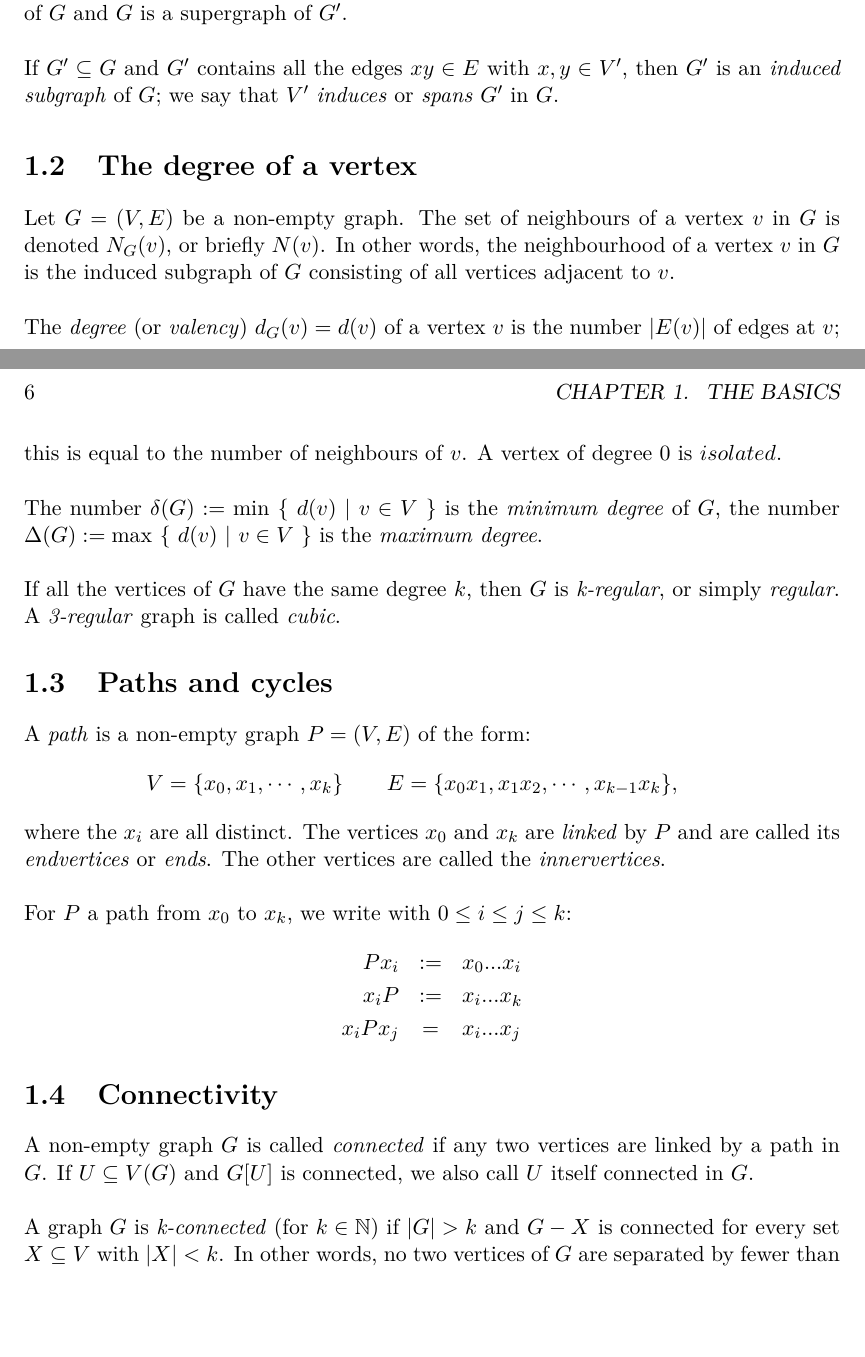
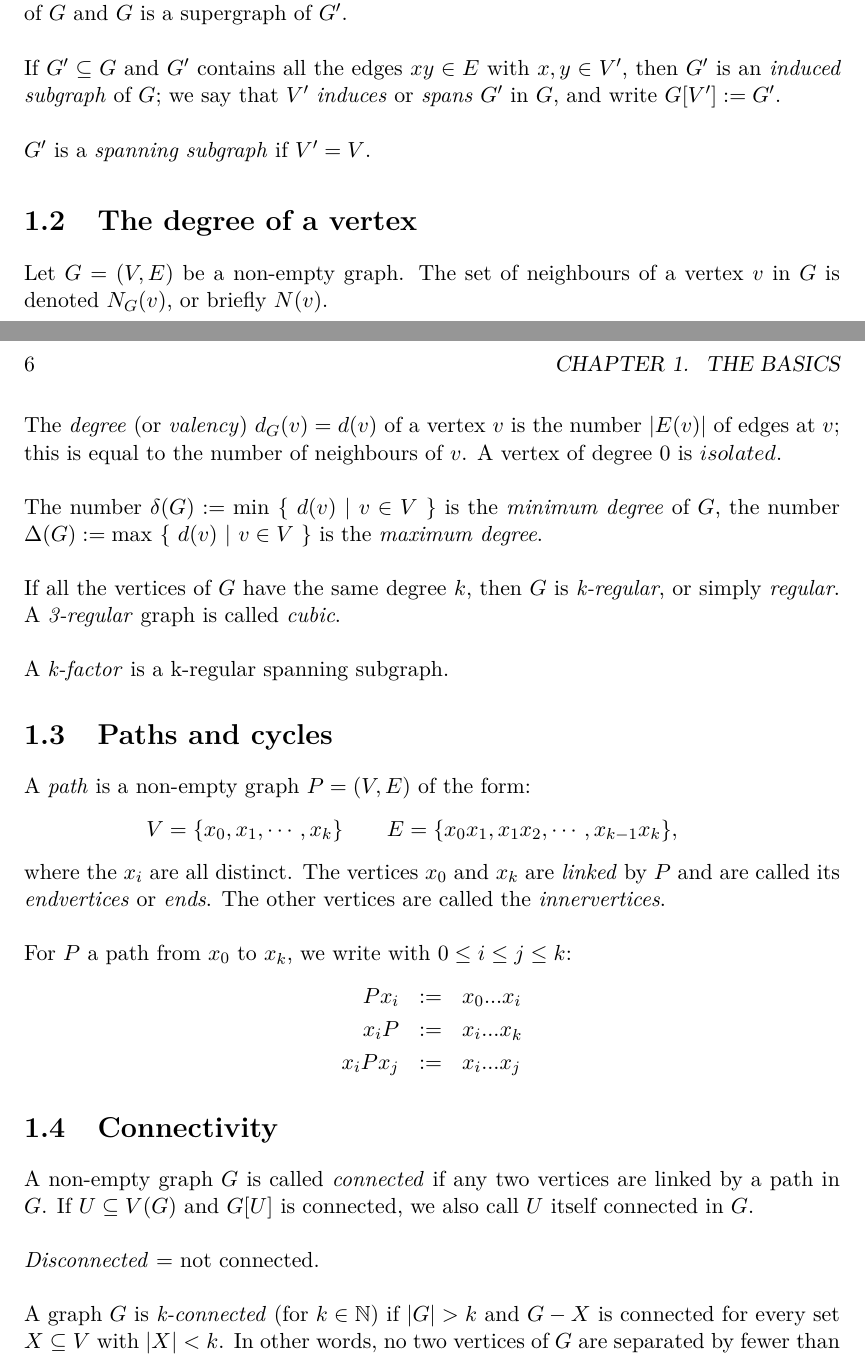
Before and after one commit to charleshamesse/INFOF521-GraphTheory, a LaTeX thesis (INFO-F521.tex, which reads chapter1.tex): two parts of pages 5 and 6 of 32, joined at a grey line, cut so that both start at the same text, the shorter picture padded with empty space. Compiled offline with pdfLaTeX.

Commit message:
Some precisions in chapter 1.

```diff
--- a/chapter1.tex
+++ b/chapter1.tex
@@ -11,16 +11,21 @@
 
 		We set $G \cup G' := (V \cup V', E \cup E')$, the intersection is defined similarly with $\cap$. If $G \cap G' = \emptyset$, then $G$ and $G'$ are \textit{disjoint}. If $V' \subseteq V$ and $E' \subseteq E$, then $G'$ is a \textit{subgraph} of $G$ and $G$ is a supergraph of $G'$.\\
 
-		If $G' \subseteq G$ and $G'$ contains all the edges $xy \in E$ with $x, y \in V'$, then $G'$ is an \textit{induced subgraph} of $G$; we say that $V'$ \textit{induces} or \textit{spans} $G'$ in $G$.
+		If $G' \subseteq G$ and $G'$ contains all the edges $xy \in E$ with $x, y \in V'$, then $G'$ is an \textit{induced subgraph} of $G$; we say that $V'$ \textit{induces} or \textit{spans} $G'$ in $G$,
+                and write $G[V'] := G'$.\\
+
+                $G'$ is a \textit{spanning subgraph} if $V' = V$.
 
 	\section{The degree of a vertex}
-		Let $G = (V, E)$ be a non-empty graph. The set of neighbours of a vertex $v$ in $G$ is denoted $N_G (v)$, or briefly $N(v)$. In other words, the neighbourhood of a vertex $v$ in $G$ is the induced subgraph of $G$ consisting of all vertices adjacent to $v$. \\
+		Let $G = (V, E)$ be a non-empty graph. The set of neighbours of a vertex $v$ in $G$ is denoted $N_G (v)$, or briefly $N(v)$.\\
 
 		The \textit{degree} (or \textit{valency}) $d_G (v) = d(v)$ of a vertex $v$ is the number $|E(v)|$ of edges at $v$; this is equal to the number of neighbours of $v$. A vertex of degree 0 is $isolated$. \\
 
 		The number $\delta(G) := \min~ \{~ d(v) ~| ~v \in V ~\}$ is the \textit{minimum degree} of $G$, the number $\Delta(G) := \max ~\{~ d(v) ~|~ v \in V ~\}$ is the \textit{maximum degree}.\\
 
-		If all the vertices of $G$ have the same degree $k$, then $G$ is \textit{k-regular}, or simply \textit{regular}. A \textit{3-regular} graph is called \textit{cubic}.
+		If all the vertices of $G$ have the same degree $k$, then $G$ is \textit{k-regular}, or simply \textit{regular}. A \textit{3-regular} graph is called \textit{cubic}.\\
+
+                A \textit{k-factor} is a k-regular spanning subgraph.
 
 	\section{Paths and cycles}
 		A \textit{path} is a non-empty graph $P = (V, E)$ of the form:
@@ -33,11 +38,13 @@
 		\begin{eqnarray*}
 			Px_i &:=& x_0 ... x_i\\
 			x_iP &:=& x_i ... x_k\\
-			x_iPx_j &=& x_i ... x_j
+			x_iPx_j &:=& x_i ... x_j
 		\end{eqnarray*}
 
 	\section{Connectivity}
-		A non-empty graph $G$ is called \textit{connected} if any two vertices are linked by a path in $G$. If $U \subseteq V(G)$ and $G[U]$ is connected, we also call $U$ itself connected in $G$.\\
+	A non-empty graph $G$ is called \textit{connected} if any two vertices are linked by a path in $G$. If $U \subseteq V(G)$ and $G[U]$ is connected, we also call $U$ itself connected in $G$.\\
+
+        \textit{Disconnected} = not connected.\\
 
 		A graph $G$ is \textit{k-connected} (for $k \in \mathbb{N}$) if $|G| > k$ and $G - X$ is connected for every set $X \subseteq V$ with $|X| < k$. In other words, no two vertices of $G$ are separated by fewer than $k$ other vertices.
 
```
